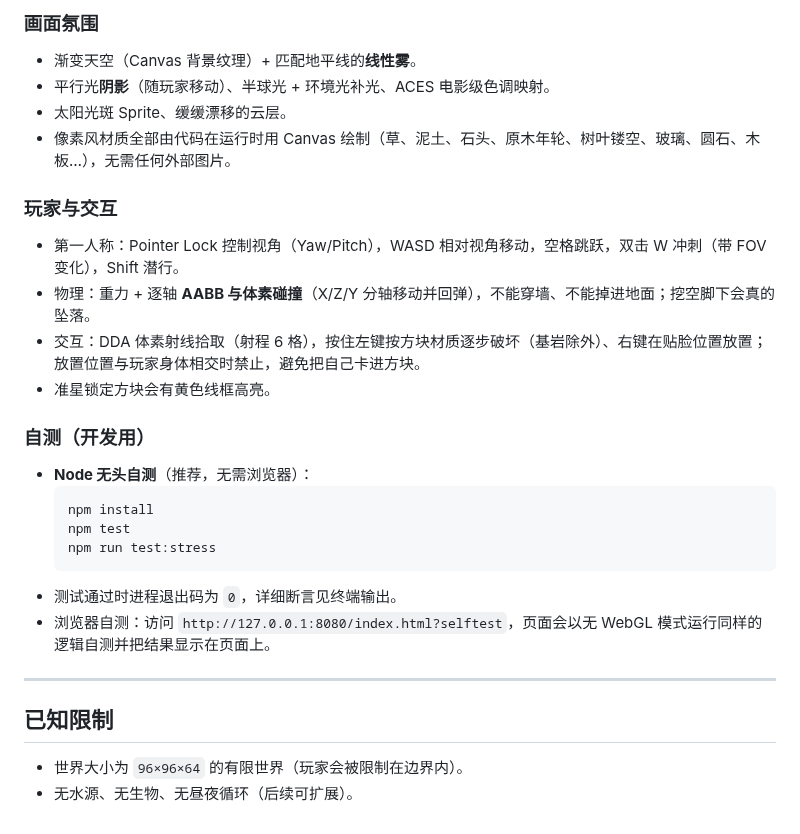
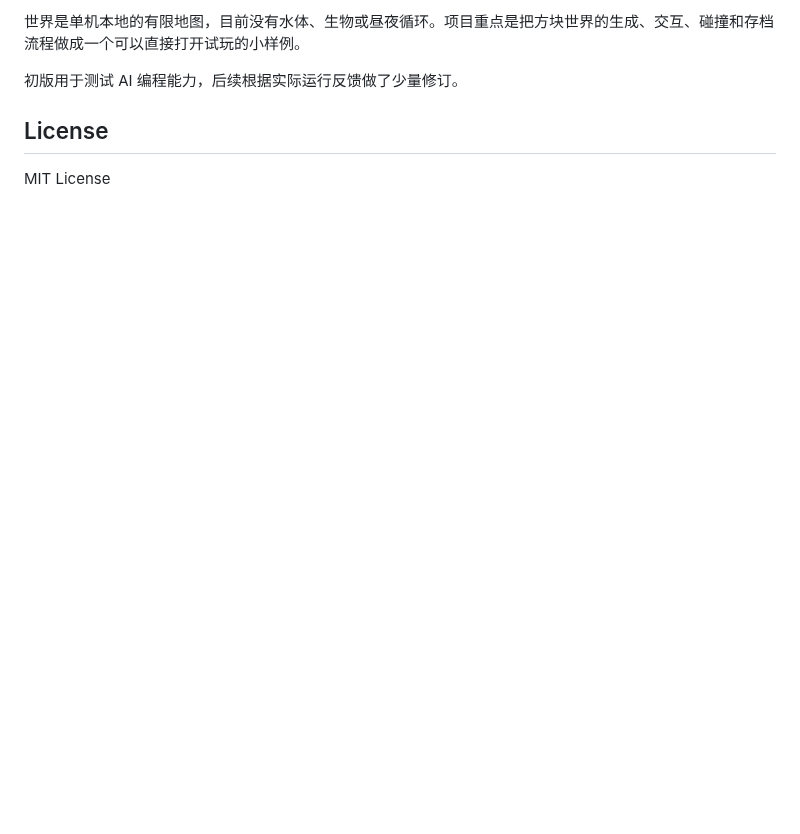
Before and after one commit to Henry369-0/minecraft-3d-sandbox, a Markdown page: README.md, the part around one of its changes. Drawn GitHub-style; blank space fills up the shorter version.

````diff
--- a/README.md
+++ b/README.md
@@ -111,28 +87,8 @@ minecraft3d/
 
-### 画面氛围
-- 渐变天空（Canvas 背景纹理）+ 匹配地平线的**线性雾**。
-- 平行光**阴影**（随玩家移动）、半球光 + 环境光补光、ACES 电影级色调映射。
-- 太阳光斑 Sprite、缓缓漂移的云层。
-- 像素风材质全部由代码在运行时用 Canvas 绘制（草、泥土、石头、原木年轮、树叶镂空、玻璃、圆石、木板…），无需任何外部图片。
+世界是单机本地的有限地图，目前没有水体、生物或昼夜循环。项目重点是把方块世界的生成、交互、碰撞和存档流程做成一个可以直接打开试玩的小样例。
 
-### 玩家与交互
-- 第一人称：Pointer Lock 控制视角（Yaw/Pitch），WASD 相对视角移动，空格跳跃，双击 W 冲刺（带 FOV 变化），Shift 潜行。
-- 物理：重力 + 逐轴 **AABB 与体素碰撞**（X/Z/Y 分轴移动并回弹），不能穿墙、不能掉进地面；挖空脚下会真的坠落。
-- 交互：DDA 体素射线拾取（射程 6 格），按住左键按方块材质逐步破坏（基岩除外）、右键在贴脸位置放置；放置位置与玩家身体相交时禁止，避免把自己卡进方块。
-- 准星锁定方块会有黄色线框高亮。
+初版用于测试 AI 编程能力，后续根据实际运行反馈做了少量修订。
 
-### 自测（开发用）
-- **Node 无头自测**（推荐，无需浏览器）：
-  ```bash
-  npm install
-  npm test
-  npm run test:stress
-  ```
-- 测试通过时进程退出码为 `0`，详细断言见终端输出。
-- 浏览器自测：访问 `http://127.0.0.1:8080/index.html?selftest`，页面会以无 WebGL 模式运行同样的逻辑自测并把结果显示在页面上。
+## License
 
----
-
-## 已知限制
-- 世界大小为 `96×96×64` 的有限世界（玩家会被限制在边界内）。
-- 无水源、无生物、无昼夜循环（后续可扩展）。
+MIT License
````
Also changed, not shown: other parts of README.md (+58 -82 lines), docs/gameplay.png (added), 2 other files.
